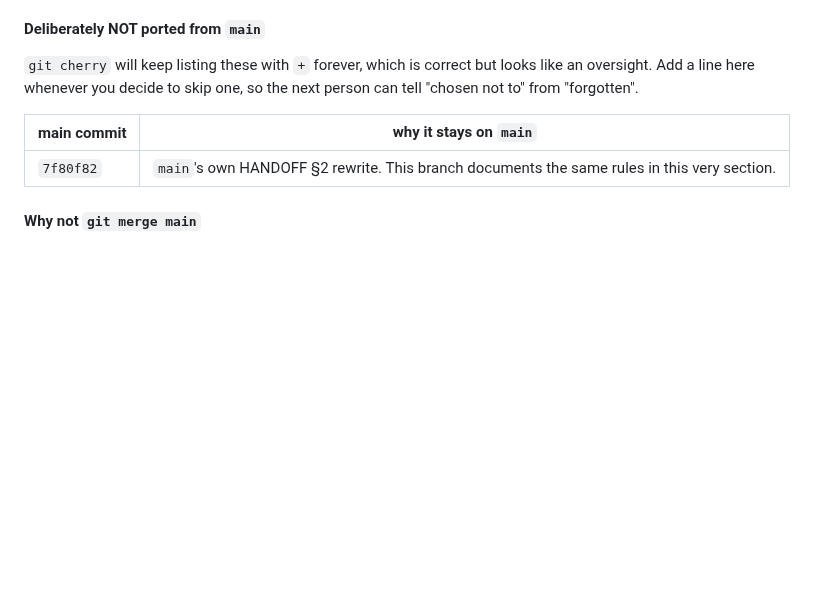
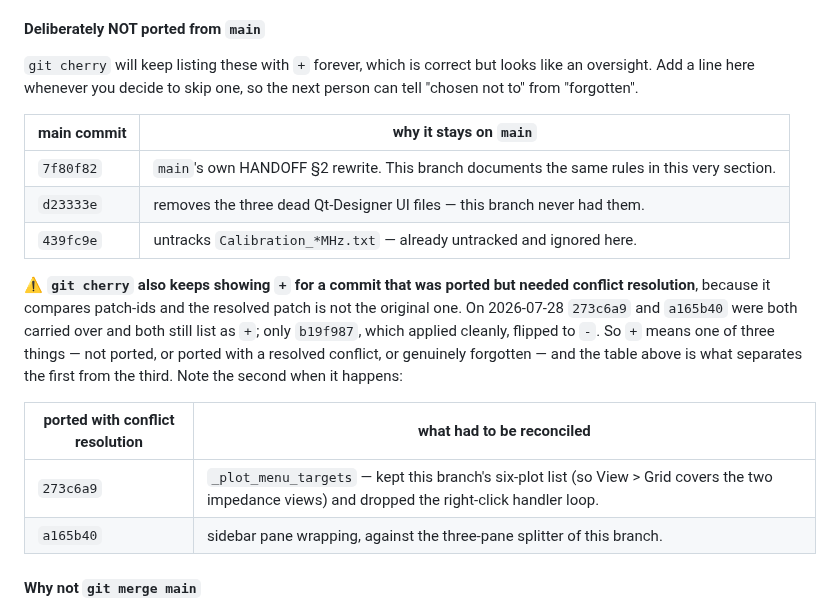
Before and after one commit to openQCM/openqcm-next, a Markdown page: HANDOFF.md, the part around the change. Drawn GitHub-style; blank space fills up the shorter version.

Commit message:
docs(handoff): git cherry cannot tell a resolved cherry-pick from a missing one
It compares patch-ids, so a commit carried over through a conflict keeps listing as
+ forever. Today 273c6a9 and a165b40 were both ported and both still show +; only
b19f987, which applied cleanly, flipped to -. So + means one of three things - not
ported, ported with a resolved conflict, or forgotten - and only the tables here
separate them. Added the second table, and two more entries to the first: d23333e
and 439fc9e are main cleanups this branch was already in the state of.

Co-Authored-By: Claude Opus 5 <noreply@anthropic.com>

```diff
--- a/HANDOFF.md
+++ b/HANDOFF.md
@@ -77,6 +77,20 @@ Add a line here whenever you decide to skip one, so the next person can tell "ch
 | main commit | why it stays on `main` |
 |---|---|
 | `7f80f82` | `main`'s own HANDOFF §2 rewrite. This branch documents the same rules in this very section. |
+| `d23333e` | removes the three dead Qt-Designer UI files — this branch never had them. |
+| `439fc9e` | untracks `Calibration_*MHz.txt` — already untracked and ignored here. |
+
+⚠️ **`git cherry` also keeps showing `+` for a commit that was ported but needed conflict
+resolution**, because it compares patch-ids and the resolved patch is not the original one. On
+2026-07-28 `273c6a9` and `a165b40` were both carried over and both still list as `+`; only
+`b19f987`, which applied cleanly, flipped to `-`. So `+` means one of three things — not ported, or
+ported with a resolved conflict, or genuinely forgotten — and the table above is what separates the
+first from the third. Note the second when it happens:
+
+| ported with conflict resolution | what had to be reconciled |
+|---|---|
+| `273c6a9` | `_plot_menu_targets` — kept this branch's six-plot list (so View > Grid covers the two impedance views) and dropped the right-click handler loop. |
+| `a165b40` | sidebar pane wrapping, against the three-pane splitter of this branch. |
 
 #### Why not `git merge main`
 
```
